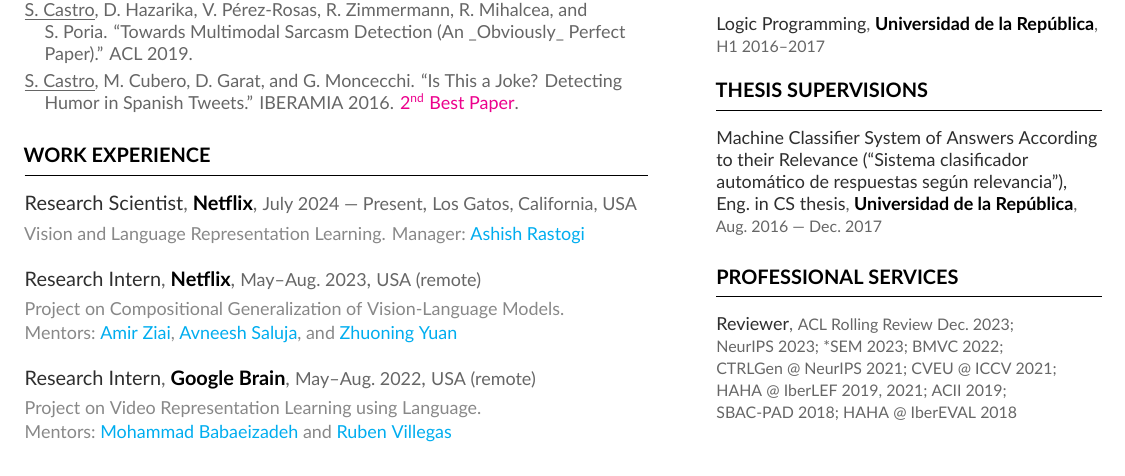
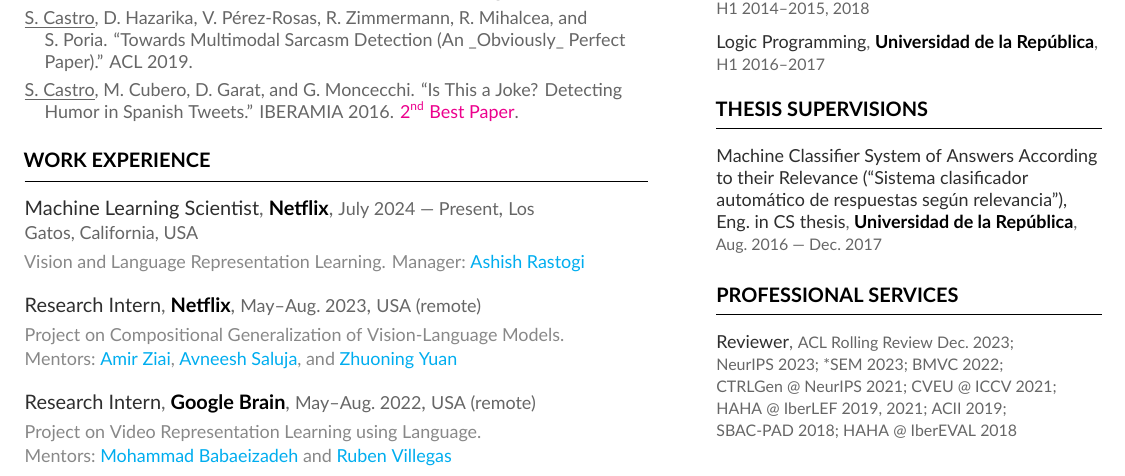
Before and after one commit to bryant1410/resume, a LaTeX CV (main.tex): part of page 1 of 2, cut at the place of the change. Compiled offline with XeLaTeX.

Commit message:
Update position name

```diff
--- a/main.tex
+++ b/main.tex
@@ -49,7 +49,7 @@
 
 \cvsection{Work Experience}
 
-\cvevent{Research~Scientist}{Netflix}{July~2024~---~Present}{Los Gatos,~California,~USA}{Vision and Language Representation Learning. Manager:~\href{https://www.linkedin.com/in/ashish-rastogi-11362a}{Ashish~Rastogi}}
+\cvevent{Machine~Learning~Scientist}{Netflix}{July~2024~---~Present}{Los Gatos,~California,~USA}{Vision and Language Representation Learning. Manager:~\href{https://www.linkedin.com/in/ashish-rastogi-11362a}{Ashish~Rastogi}}
 
 \cvevent{Research~Intern}{Netflix}{May--Aug.~2023}{USA~(remote)}{Project on Compositional Generalization of Vision-Language Models. Mentors:~\href{https://www.linkedin.com/in/amirziai}{Amir~Ziai}, \href{https://asaluja.github.io/}{Avneesh~Saluja}, and~\href{https://zhuoning.cc/}{Zhuoning~Yuan}}
 
```
